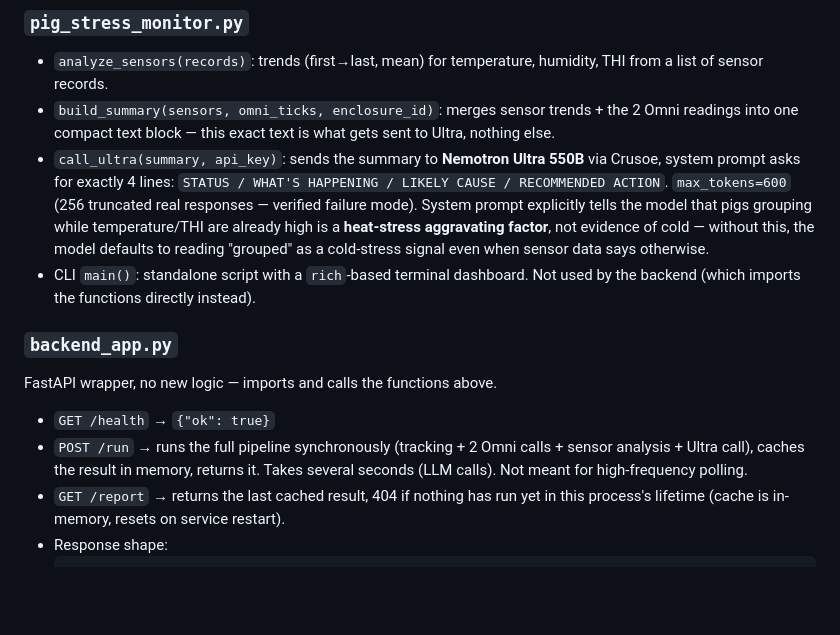
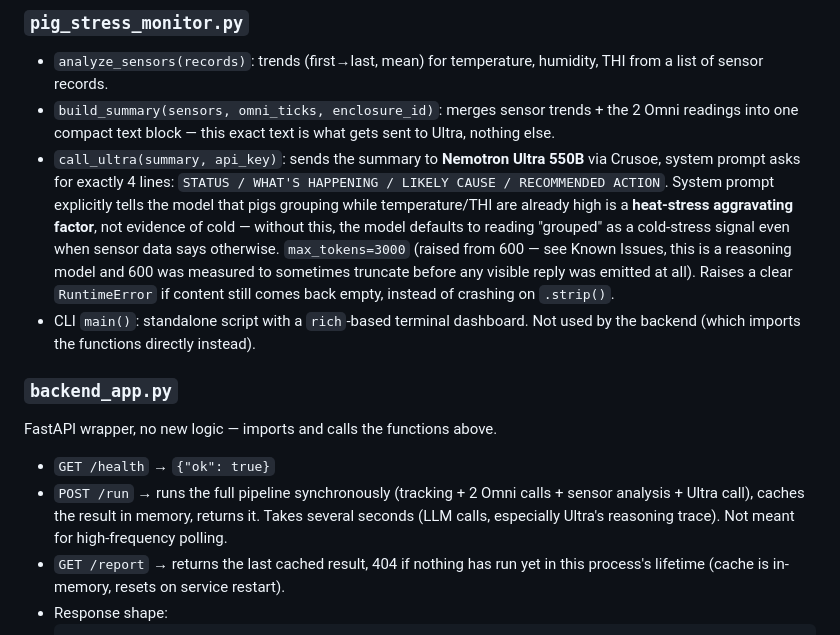
Before and after one commit to Come404/pig_monitor, a Markdown page: PROJECT_STATE.md, the part around one of its changes. GitHub-like rendering; blank space fills up the shorter version.

```diff
--- a/PROJECT_STATE.md
+++ b/PROJECT_STATE.md
@@ -65,11 +82,14 @@ calibration against `pigs_top_down.mp4`, not defaults:
 - `call_ultra(summary, api_key)`: sends the summary to **Nemotron Ultra
   550B** via Crusoe, system prompt asks for exactly 4 lines:
   `STATUS / WHAT'S HAPPENING / LIKELY CAUSE / RECOMMENDED ACTION`.
-  `max_tokens=600` (256 truncated real responses — verified failure mode).
   System prompt explicitly tells the model that pigs grouping while
   temperature/THI are already high is a **heat-stress aggravating factor**,
   not evidence of cold — without this, the model defaults to reading
   "grouped" as a cold-stress signal even when sensor data says otherwise.
+  `max_tokens=3000` (raised from 600 — see Known Issues, this is a
+  reasoning model and 600 was measured to sometimes truncate before any
+  visible reply was emitted at all). Raises a clear `RuntimeError` if
+  content still comes back empty, instead of crashing on `.strip()`.
 - CLI `main()`: standalone script with a `rich`-based terminal dashboard.
   Not used by the backend (which imports the functions directly instead).
 
@@ -78,8 +98,8 @@ FastAPI wrapper, no new logic — imports and calls the functions above.
 - `GET /health` → `{"ok": true}`
 - `POST /run` → runs the full pipeline synchronously (tracking + 2 Omni
   calls + sensor analysis + Ultra call), caches the result in memory, returns
-  it. Takes several seconds (LLM calls). Not meant for high-frequency
-  polling.
+  it. Takes several seconds (LLM calls, especially Ultra's reasoning trace).
+  Not meant for high-frequency polling.
 - `GET /report` → returns the last cached result, 404 if nothing has run
   yet in this process's lifetime (cache is in-memory, resets on service
   restart).
```
Also changed, not shown: other parts of PROJECT_STATE.md (+89 -40 lines).
